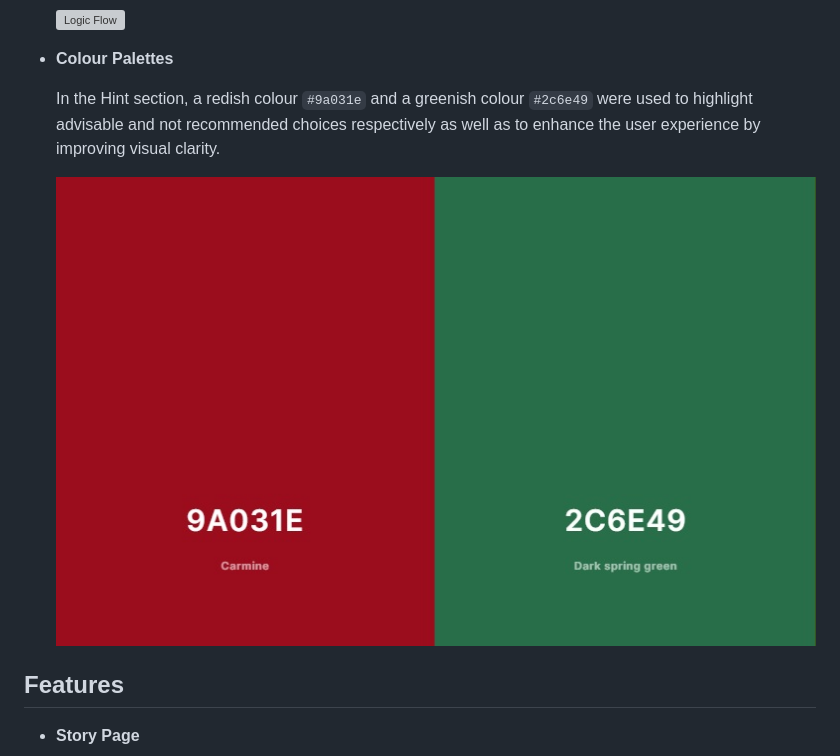
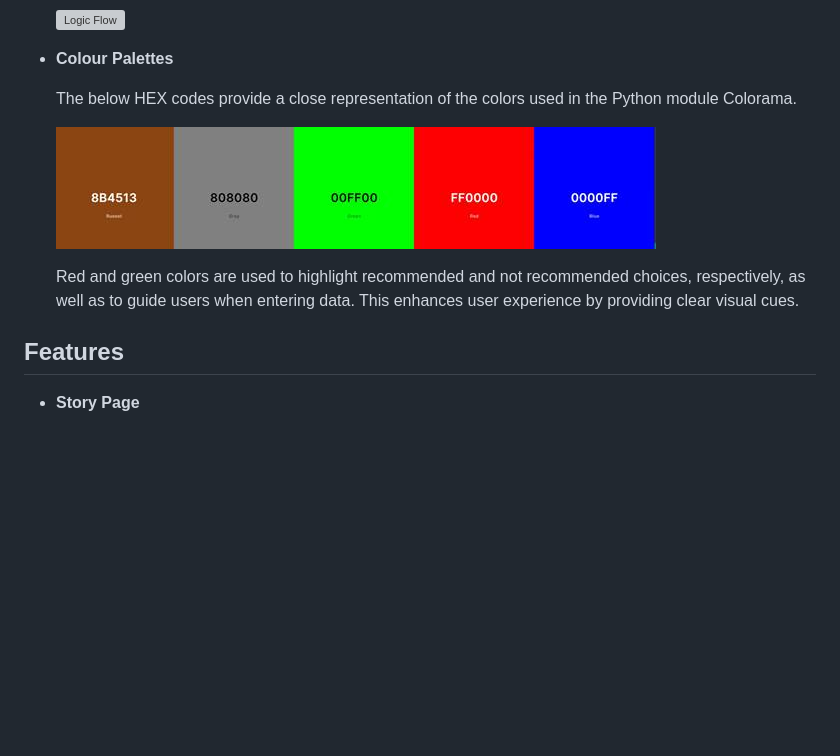
Before and after one commit to anav-dev/snail-adventure, a Markdown page: README.md, the part around the change printed below. Drawn GitHub-style; pictures changed too: docs/features/color-scheme.jpg; folded sections open; blank space fills up the shorter version; grey boxes are pictures that could not be loaded.

Commit message:
file: Edit colour palette and images path on README.md

```diff
--- a/README.md
+++ b/README.md
@@ -83,9 +83,11 @@ The story adventure will be tracked to check how far an user has gone in the sto
 
 - __Colour Palettes__
 
-  In the Hint section, a redish colour `#9a031e` and a greenish colour `#2c6e49` were used to highlight advisable and not recommended choices respectively as well as to enhance the user experience by improving visual clarity.
+  The below HEX codes provide a close representation of the colors used in the Python module Colorama.
 
   ![Colour Scheme](https://github.com/anav-dev/snail-adventure/blob/main/docs/features/color-scheme.jpg)
+
+  Red and green colors are used to highlight recommended and not recommended choices, respectively, as well as to guide users when entering data. This enhances user experience by providing clear visual cues.
 
 
 ## Features
```
Also changed, not shown: other parts of README.md (+5 -5 lines), 1 other file.
